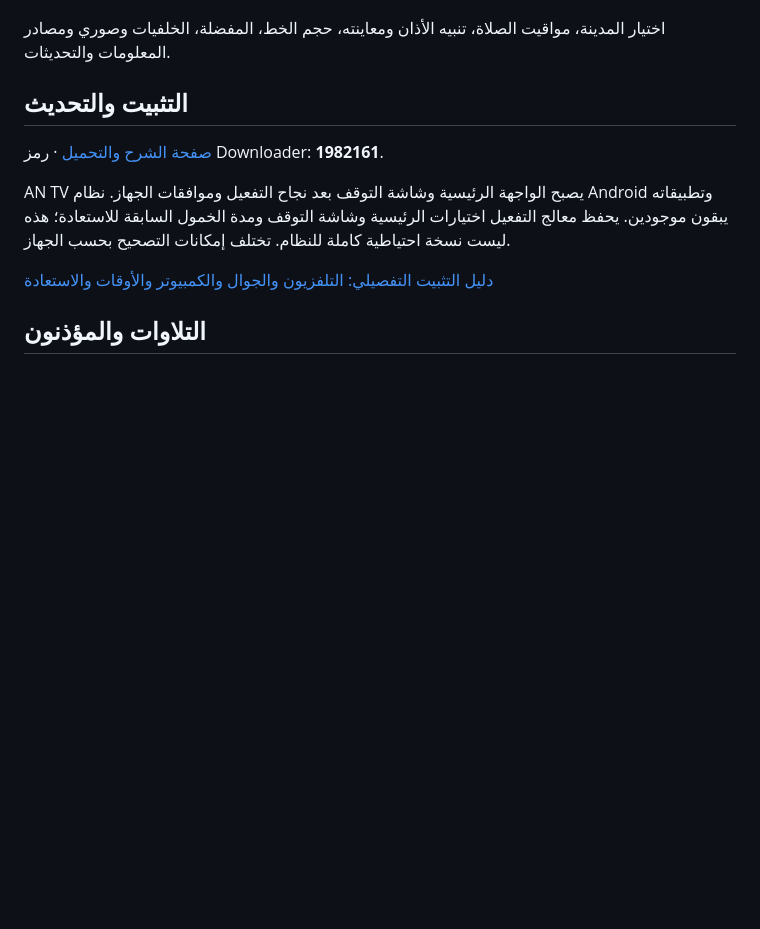
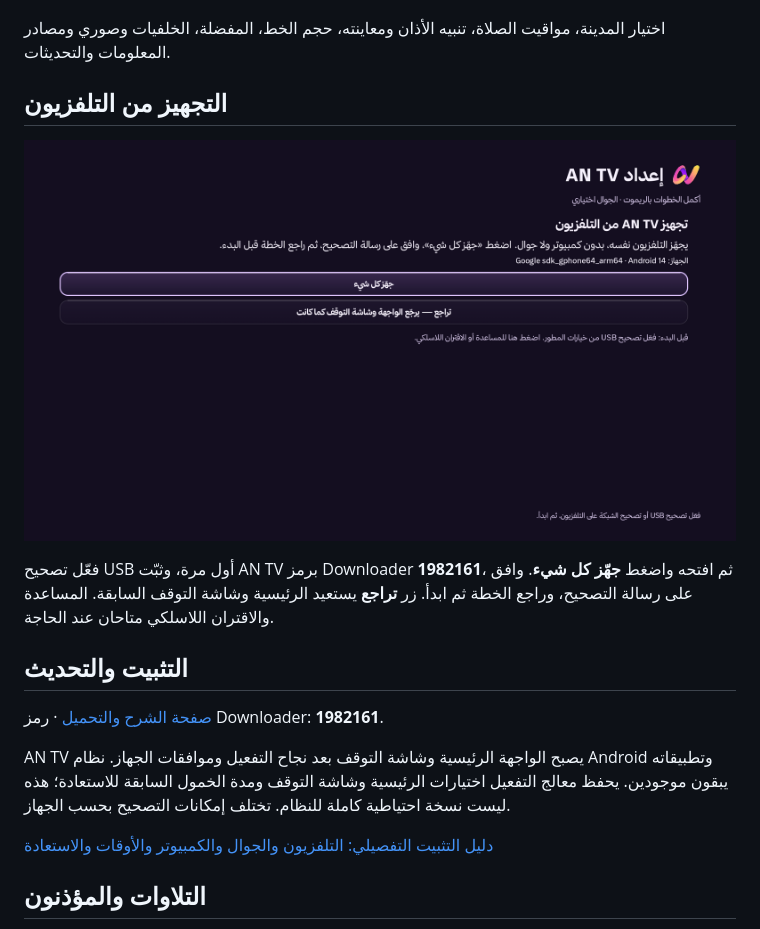
Before and after one commit to aij17/AN-TV-Installer, a Markdown page: README.md, the part around the change. Rendered like a GitHub page; pictures changed too: docs/assets/current-setup.png; blank space fills up the shorter version.

```diff
--- a/README.md
+++ b/README.md
@@ -19,6 +19,12 @@
 
 اختيار المدينة، مواقيت الصلاة، تنبيه الأذان ومعاينته، حجم الخط، المفضلة، الخلفيات وصوري ومصادر المعلومات والتحديثات.
 
+## التجهيز من التلفزيون
+
+![زر جهّز كل شيء داخل AN TV](docs/assets/current-setup.png?v=1352)
+
+فعّل تصحيح USB أول مرة، وثبّت AN TV برمز Downloader **1982161**، ثم افتحه واضغط **جهّز كل شيء**. وافق على رسالة التصحيح، وراجع الخطة ثم ابدأ. زر **تراجع** يستعيد الرئيسية وشاشة التوقف السابقة. المساعدة والاقتران اللاسلكي متاحان عند الحاجة.
+
 ## التثبيت والتحديث
 
 [صفحة الشرح والتحميل](https://aij17.github.io/AN-TV-Installer/) · رمز Downloader: **1982161**.
```
Also changed, not shown: docs/AN-TV-INSTALL.md (+2 -2 lines), docs/assets/current-setup-2.png, docs/assets/current-setup-3.png, 1 other file.
